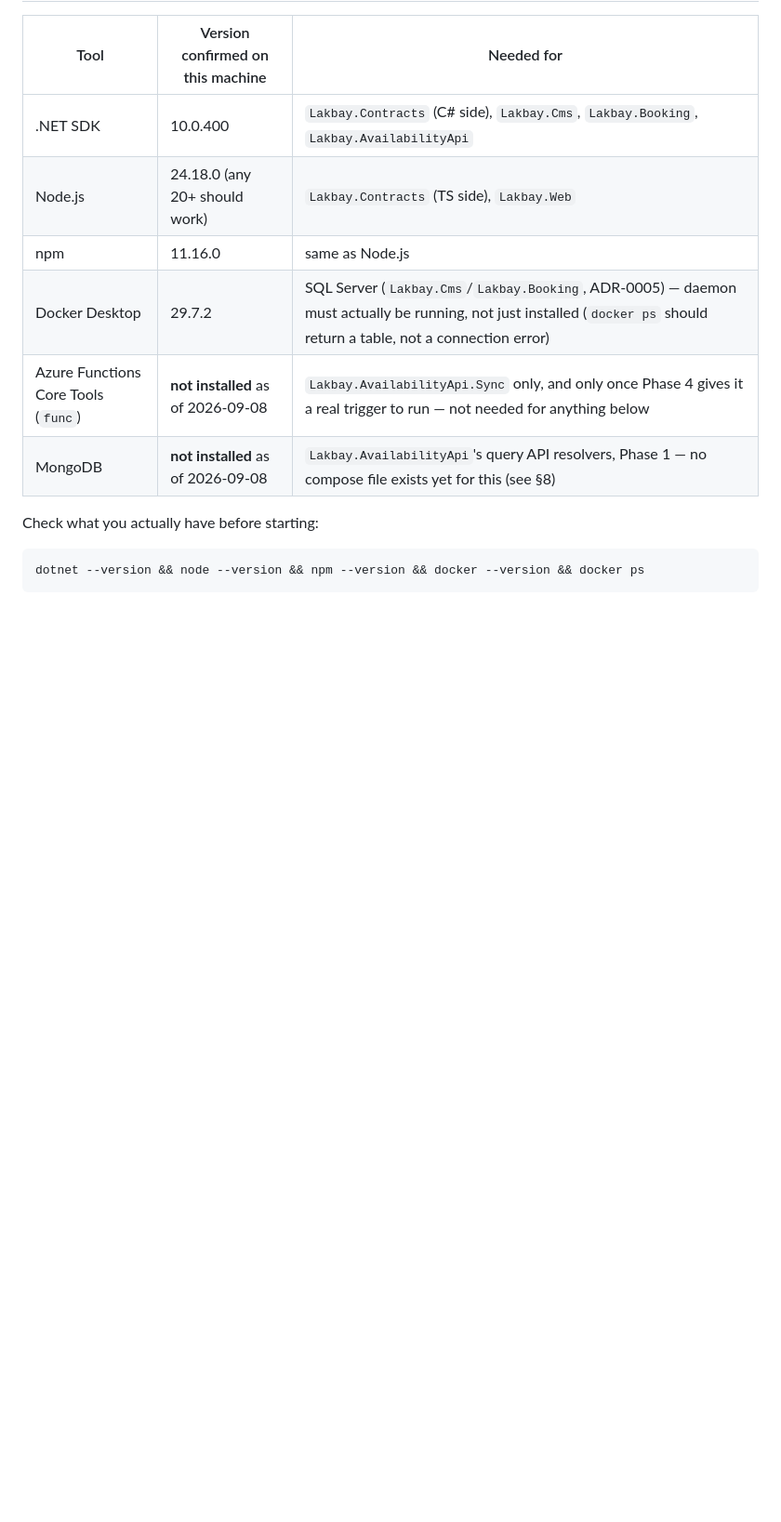
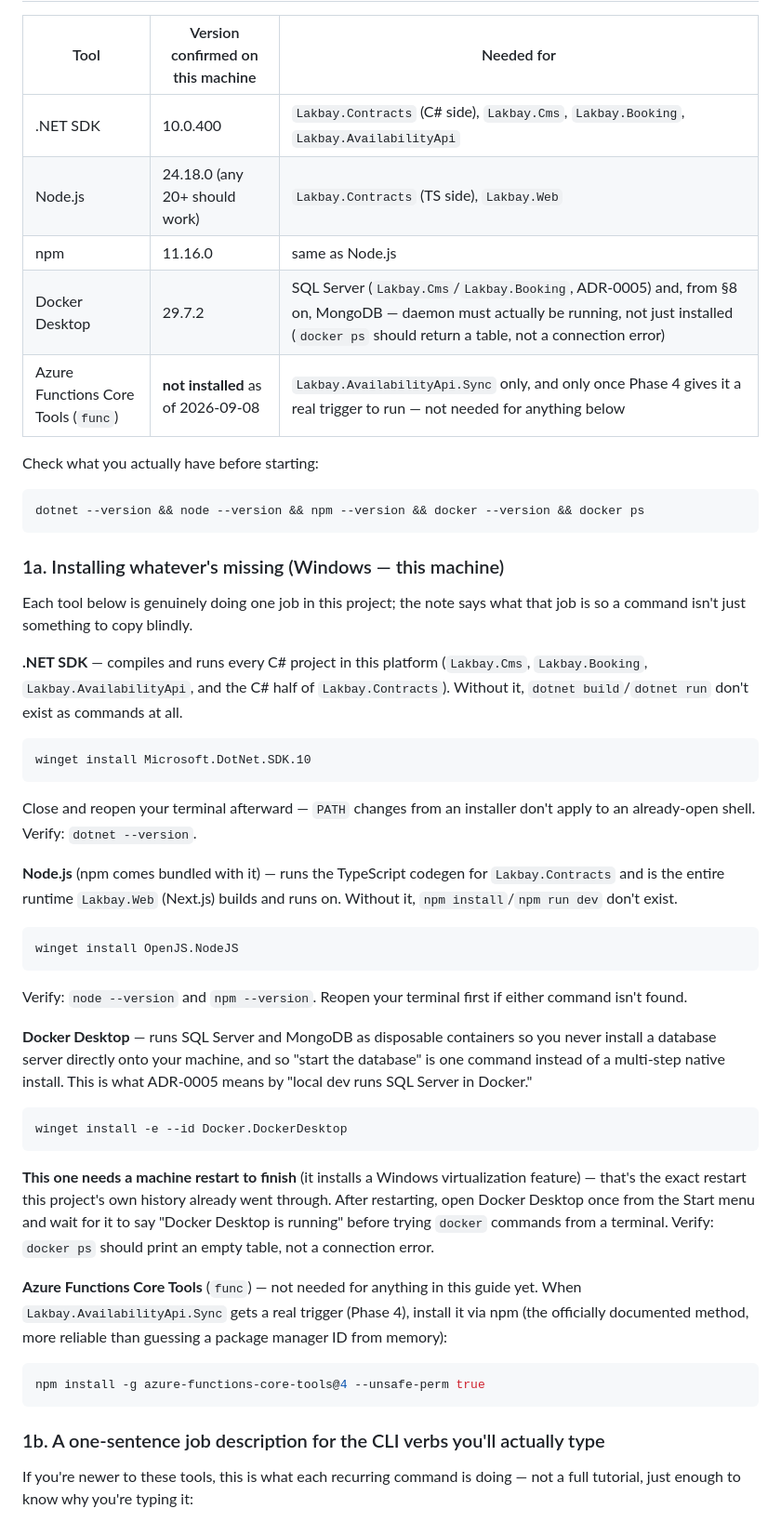
Before and after one commit to randolfsegubre/Lakbay.Docs, a Markdown page: docs/07_MANUAL_SETUP_GUIDE.md, the part around one of its changes. Shown at 93% size. Drawn GitHub-style; blank space fills up the shorter version.

Commit message:
Add tool-install instructions and CLI-verb explainers to setup guide

````diff
--- a/docs/07_MANUAL_SETUP_GUIDE.md
+++ b/docs/07_MANUAL_SETUP_GUIDE.md
@@ -23,12 +23,71 @@ additionally has a live database connection as of 2026-09-08. See
 | .NET SDK | 10.0.400 | `Lakbay.Contracts` (C# side), `Lakbay.Cms`, `Lakbay.Booking`, `Lakbay.AvailabilityApi` |
 | Node.js | 24.18.0 (any 20+ should work) | `Lakbay.Contracts` (TS side), `Lakbay.Web` |
 | npm | 11.16.0 | same as Node.js |
-| Docker Desktop | 29.7.2 | SQL Server (`Lakbay.Cms`/`Lakbay.Booking`, ADR-0005) — daemon must actually be running, not just installed (`docker ps` should return a table, not a connection error) |
+| Docker Desktop | 29.7.2 | SQL Server (`Lakbay.Cms`/`Lakbay.Booking`, ADR-0005) and, from §8 on, MongoDB — daemon must actually be running, not just installed (`docker ps` should return a table, not a connection error) |
 | Azure Functions Core Tools (`func`) | **not installed** as of 2026-09-08 | `Lakbay.AvailabilityApi.Sync` only, and only once Phase 4 gives it a real trigger to run — not needed for anything below |
-| MongoDB | **not installed** as of 2026-09-08 | `Lakbay.AvailabilityApi`'s query API resolvers, Phase 1 — no compose file exists yet for this (see §8) |
 
 Check what you actually have before starting:
 
 ```bash
 dotnet --version && node --version && npm --version && docker --version && docker ps
 ```
+
+### 1a. Installing whatever's missing (Windows — this machine)
+
+Each tool below is genuinely doing one job in this project; the note says
+what that job is so a command isn't just something to copy blindly.
+
+**.NET SDK** — compiles and runs every C# project in this platform
+(`Lakbay.Cms`, `Lakbay.Booking`, `Lakbay.AvailabilityApi`, and the C#
+half of `Lakbay.Contracts`). Without it, `dotnet build`/`dotnet run` don't
+exist as commands at all.
+
+```powershell
+winget install Microsoft.DotNet.SDK.10
+```
+
+Close and reopen your terminal afterward — `PATH` changes from an
+installer don't apply to an already-open shell. Verify: `dotnet --version`.
+
+**Node.js** (npm comes bundled with it) — runs the TypeScript codegen for
+`Lakbay.Contracts` and is the entire runtime `Lakbay.Web` (Next.js) builds
+and runs on. Without it, `npm install`/`npm run dev` don't exist.
+
+```powershell
+winget install OpenJS.NodeJS
+```
+
+Verify: `node --version` and `npm --version`. Reopen your terminal first
+if either command isn't found.
+
+**Docker Desktop** — runs SQL Server and MongoDB as disposable containers
+so you never install a database server directly onto your machine, and so
+"start the database" is one command instead of a multi-step native
+install. This is what ADR-0005 means by "local dev runs SQL Server in
+Docker."
+
+```powershell
+winget install -e --id Docker.DockerDesktop
+```
+
+**This one needs a machine restart to finish** (it installs a Windows
+virtualization feature) — that's the exact restart this project's own
+history already went through. After restarting, open Docker Desktop once
+from the Start menu and wait for it to say "Docker Desktop is running"
+before trying `docker` commands from a terminal. Verify: `docker ps`
+should print an empty table, not a connection error.
+
+**Azure Functions Core Tools** (`func`) — not needed for anything in this
+guide yet. When `Lakbay.AvailabilityApi.Sync` gets a real trigger (Phase
+4), install it via npm (the officially documented method, more reliable
+than guessing a package manager ID from memory):
+
+```powershell
+npm install -g azure-functions-core-tools@4 --unsafe-perm true
+```
+
+### 1b. A one-sentence job description for the CLI verbs you'll actually type
+
+If you're newer to these tools, this is what each recurring command is
+doing — not a full tutorial, just enough to know why you're typing it:
+
````
Also changed, not shown: other parts of docs/07_MANUAL_SETUP_GUIDE.md (+28 -0 lines).
